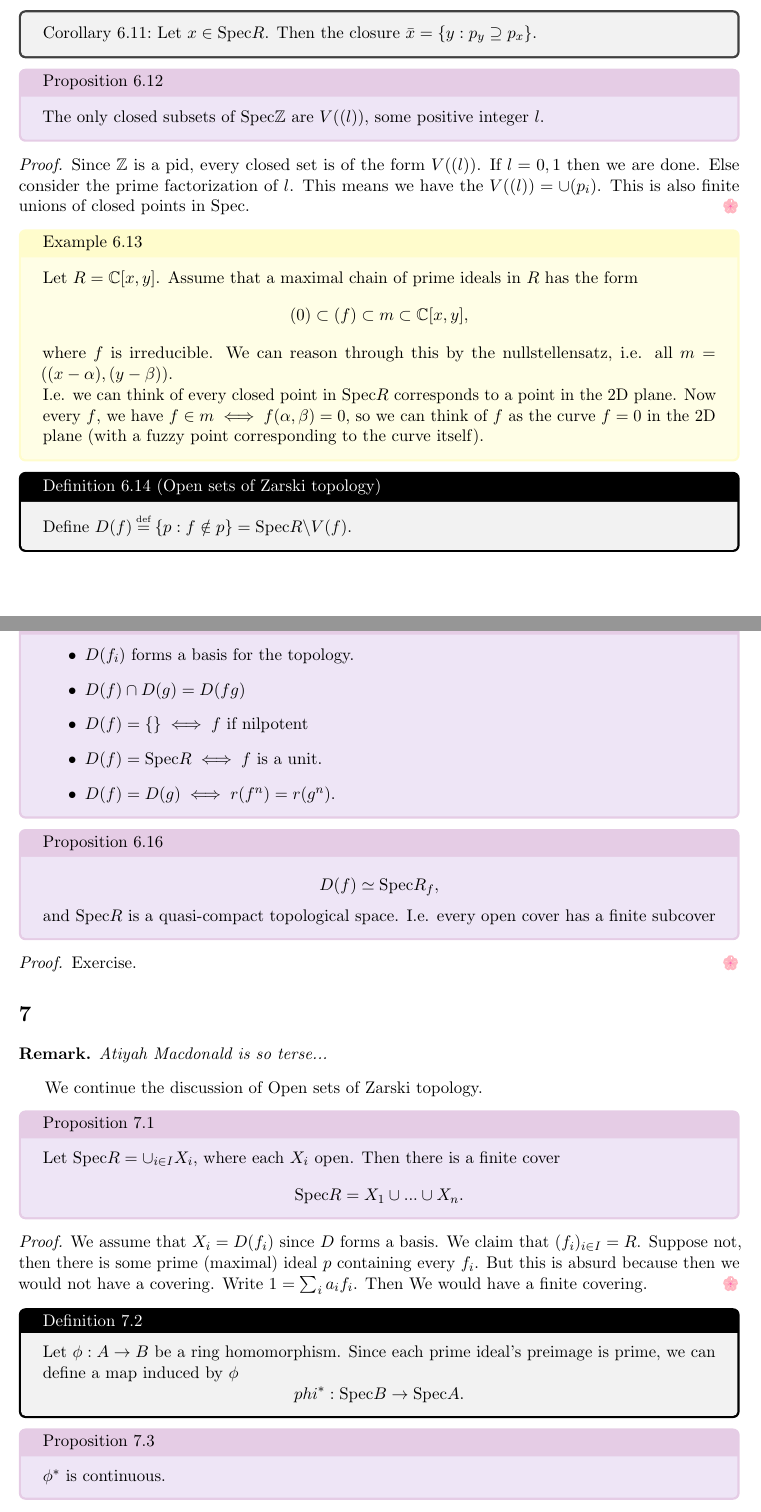
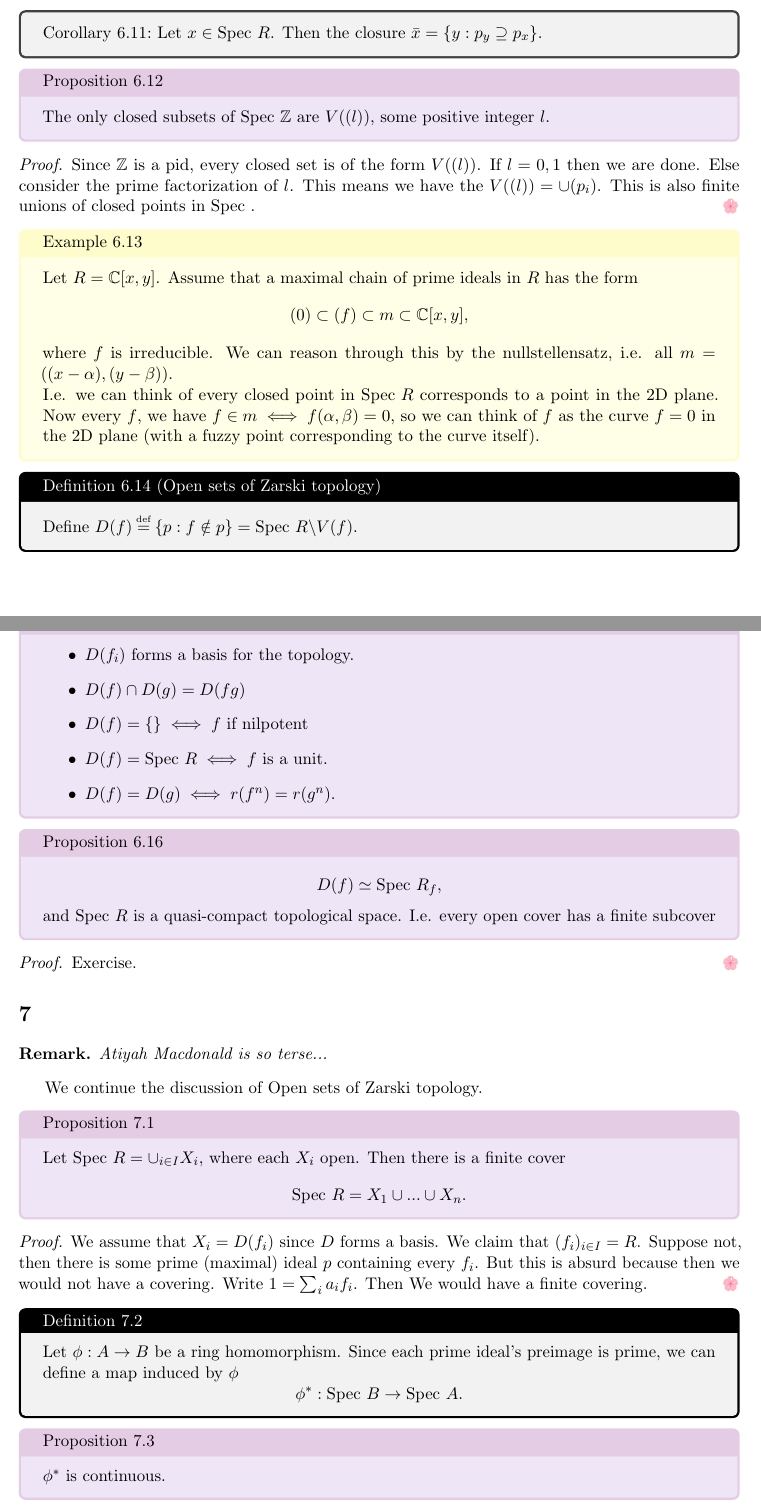
Before and after one commit to dbschi/Commutative_Algebra, a LaTeX document (notes.tex, which reads Lectures/Lecture 7.tex): two parts of pages 14 and 15 of 17, joined at a grey line, cut so that both start at the same text. Compiled offline with pdfLaTeX.

Commit message:
Lecture 7

```diff
--- a/Lectures/Lecture 7.tex
+++ b/Lectures/Lecture 7.tex
@@ -18,7 +18,7 @@ We continue the discussion of Open sets of Zarski topology.
 \end{proof}
 \definition[]{}{
     Let $\phi:A\to B$ be a ring homomorphism. Since each prime ideal's preimage is prime, we can define a map induced by $\phi$\[
-    phi^*:\spec B\to \spec A.
+    \phi^*:\spec B\to \spec A.
     \]
 }
 \proposition[]{
```
Also changed, not shown: Lectures/Lecture 6.tex (+1 -1 lines), notes.pdf.
